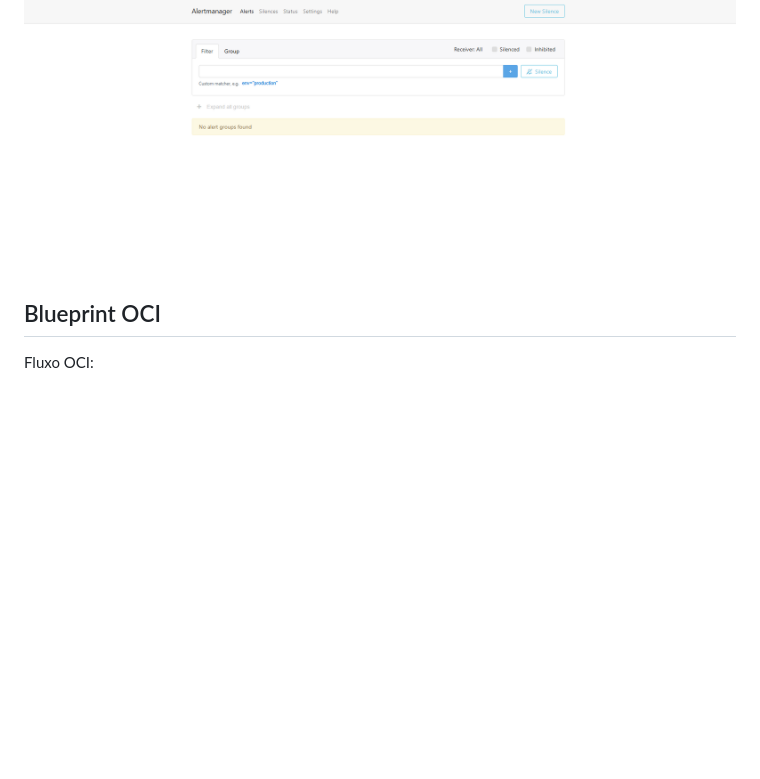
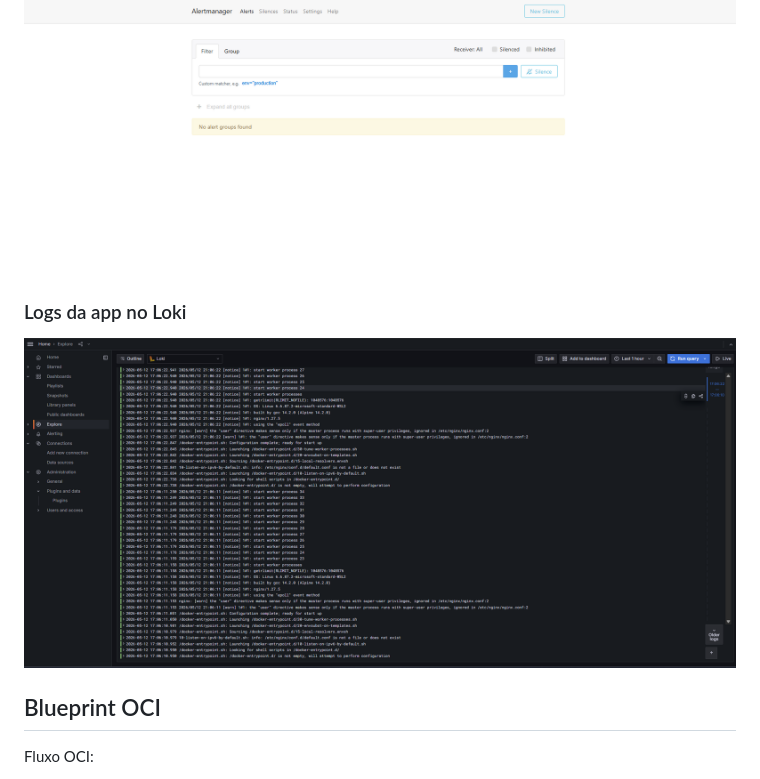
Before and after one commit to SalesFX/oci-ai-devops-platform, a Markdown page: README.md, the part around the change. Drawn GitHub-style; pictures changed too: docs/img/10-loki.png (added); blank space fills up the shorter version.

Commit message:
docs: add loki screenshot

```diff
--- a/README.md
+++ b/README.md
@@ -101,6 +101,10 @@ $encoded = kubectl -n argocd get secret argocd-initial-admin-secret -o jsonpath=
 ### Alertmanager
 
 ![alertmanager](docs/img/09-alert-manager.png)
+
+### Logs da app no Loki
+
+![loki logs](docs/img/10-loki.png)
 
 ## Blueprint OCI
 
```
Also changed, not shown: docs/screenshots.md (+1 -0 lines).
